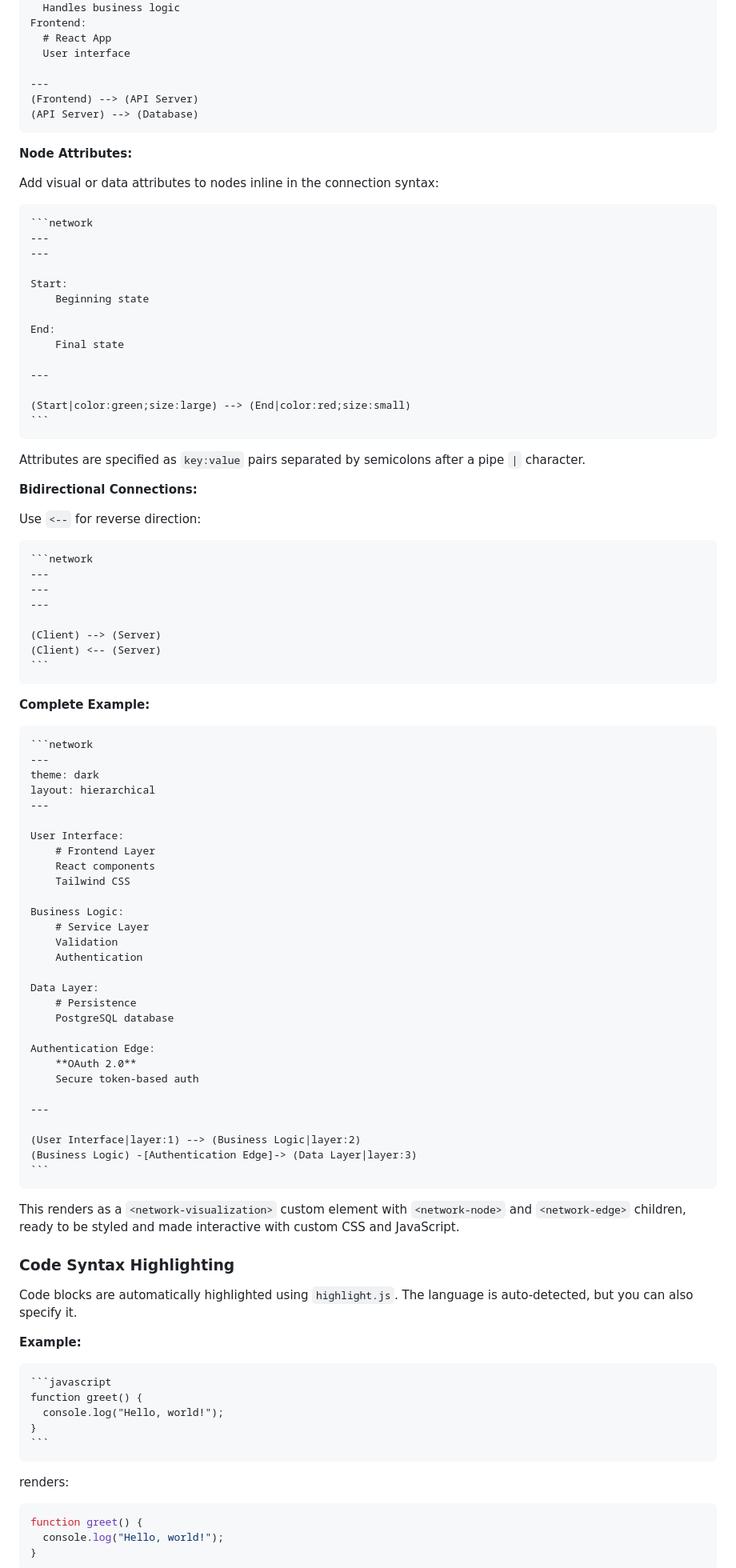
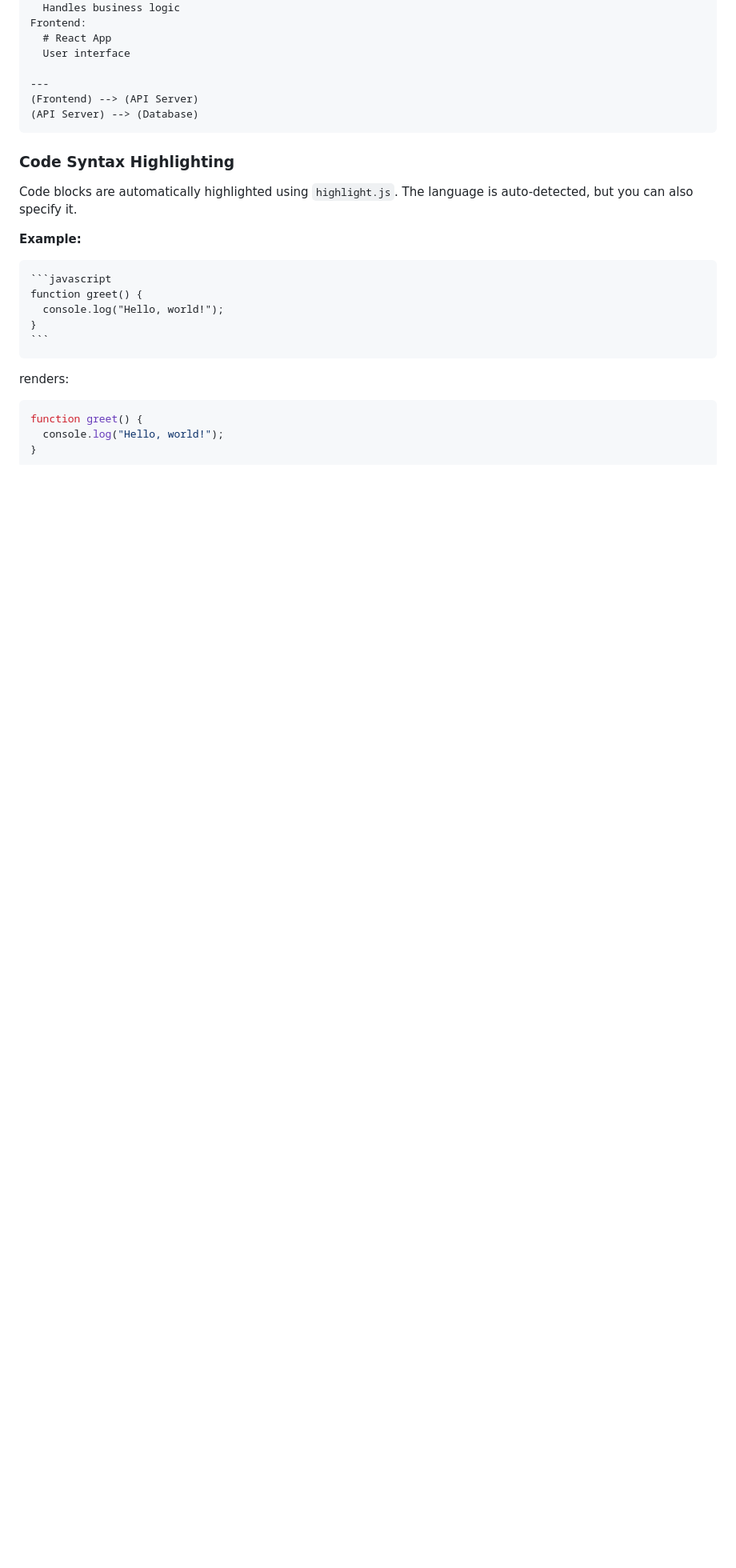
Before and after one commit to lnsy-dev/mark-down, a Markdown page: README.md, the part around the change. Shown: that part at 80% size. Drawn GitHub-style; blank space fills up the shorter version.

`````diff
--- a/README.md
+++ b/README.md
@@ -532,80 +532,6 @@ Frontend:
 (API Server) --> (Database)
 ```
 
-**Node Attributes:**
-
-Add visual or data attributes to nodes inline in the connection syntax:
-
-````markdown
-```network
----
----
-
-Start:
-	Beginning state
-
-End:
-	Final state
-
----
-
-(Start|color:green;size:large) --> (End|color:red;size:small)
-```
-````
-
-Attributes are specified as `key:value` pairs separated by semicolons after a pipe `|` character.
-
-**Bidirectional Connections:**
-
-Use `<--` for reverse direction:
-
-````markdown
-```network
----
----
----
-
-(Client) --> (Server)
-(Client) <-- (Server)
-```
-````
-
-**Complete Example:**
-
-````markdown
-```network
----
-theme: dark
-layout: hierarchical
----
-
-User Interface:
-	# Frontend Layer
-	React components
-	Tailwind CSS
-
-Business Logic:
-	# Service Layer
-	Validation
-	Authentication
-
-Data Layer:
-	# Persistence
-	PostgreSQL database
-
-Authentication Edge:
-	**OAuth 2.0**
-	Secure token-based auth
-
----
-
-(User Interface|layer:1) --> (Business Logic|layer:2)
-(Business Logic) -[Authentication Edge]-> (Data Layer|layer:3)
-```
-````
-
-This renders as a `<network-visualization>` custom element with `<network-node>` and `<network-edge>` children, ready to be styled and made interactive with custom CSS and JavaScript.
-
 ### Code Syntax Highlighting
 
 Code blocks are automatically highlighted using `highlight.js`. The language is auto-detected, but you can also specify it.
`````
